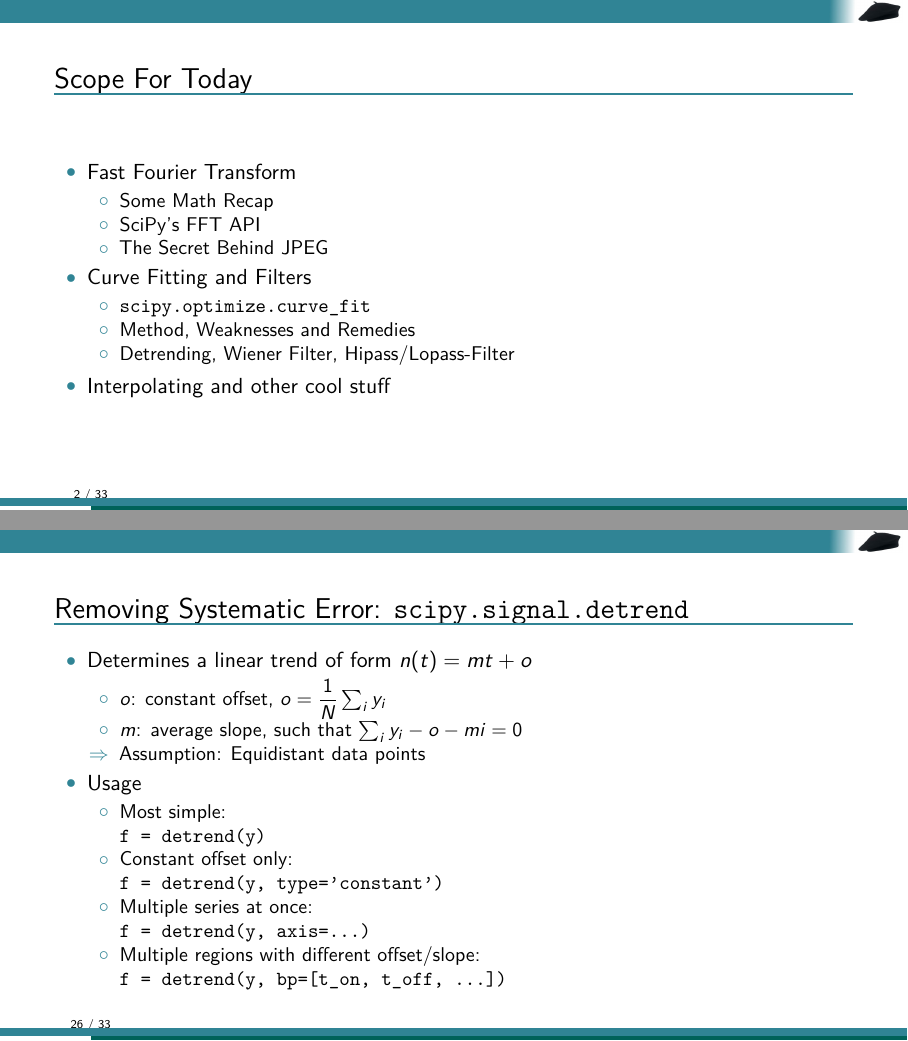
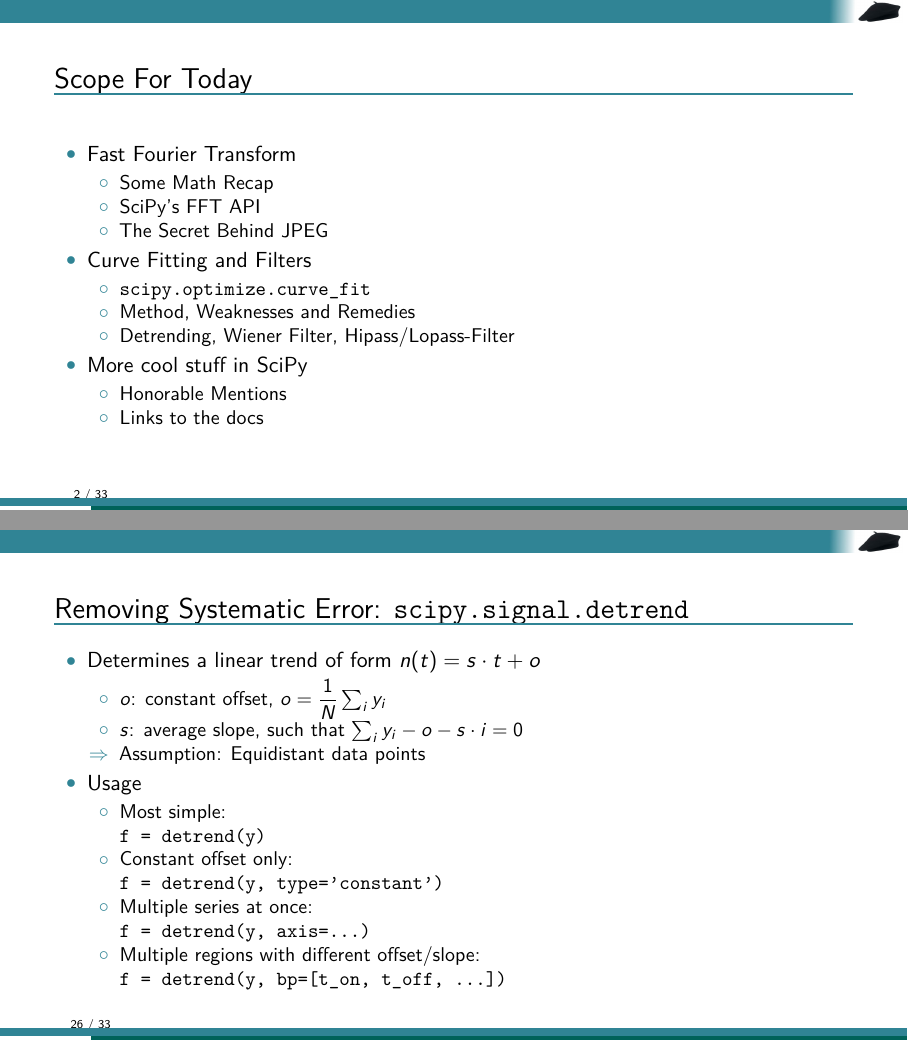
Before and after one commit to TheBlueChameleon/Py_ForScientists, LaTeX slides (slides/05_signal_processing.tex, which reads slides/05_content.tex): pages 2 and 26 of 33, joined at a grey line. Compiled offline with pdfLaTeX.

Commit message:
minor improvements

```diff
--- a/slides/05_content.tex
+++ b/slides/05_content.tex
@@ -21,7 +21,11 @@
 	\item Method, Weaknesses and Remedies
 	\item Detrending, Wiener Filter, Hipass/Lopass-Filter
 	\end{itemize}
-\item Interpolating and other cool stuff
+\item More cool stuff in SciPy
+	\begin{itemize}
+	\item Honorable Mentions
+	\item Links to the docs
+	\end{itemize}
 \end{itemize}
 %
 \end{frame}
@@ -667,10 +671,10 @@ See GRIPS for a 2D example.
 \begin{frame}{Removing Systematic Error: \texttt{scipy.signal.detrend}}
 %
 \begin{itemize}
-\item Determines a linear trend of form $n(t) = mt + o$
+\item Determines a linear trend of form $n(t) = s \cdot t + o$
 	\begin{itemize}
 	\item $o$: constant offset, $o = \dfrac{1}{N} \sum_i y_i$
-	\item $m$: average slope, such that $\sum_i y_i - o - mi = 0$
+	\item $s$: average slope, such that $\sum_i y_i - o - s \cdot i = 0$
 	\item[\Thus] Assumption: Equidistant data points
 	\end{itemize}
 \item Usage
```
Also changed, not shown: slides/05_content.tex (2 more changed lines).
